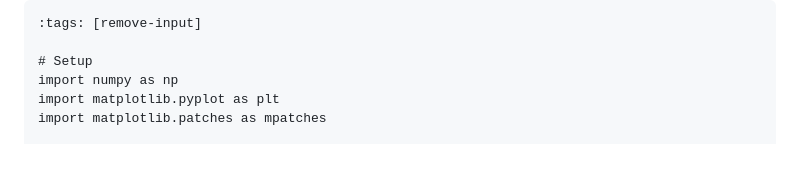
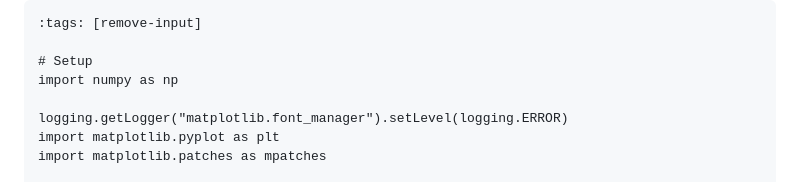
Before and after one commit to snowch/snowch.github.io, a Markdown page: ai-eng/nnfs/nn_tutorial_blog.md, the part around the change. Rendered like a GitHub page; blank space fills up the shorter version.

```diff
--- a/ai-eng/nnfs/nn_tutorial_blog.md
+++ b/ai-eng/nnfs/nn_tutorial_blog.md
@@ -34,6 +34,8 @@ By the end, you'll understand:
 
 # Setup
 import numpy as np
+
+logging.getLogger("matplotlib.font_manager").setLevel(logging.ERROR)
 import matplotlib.pyplot as plt
 import matplotlib.patches as mpatches
 
```
